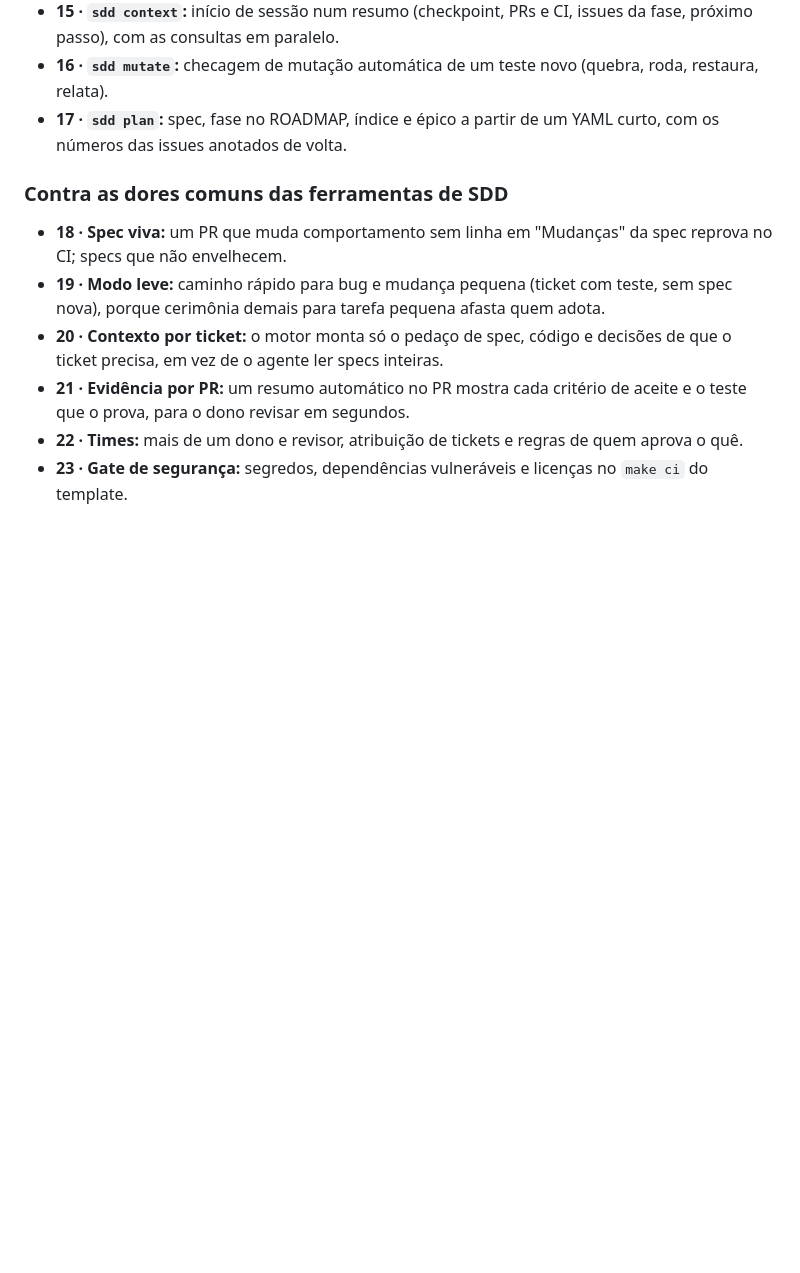
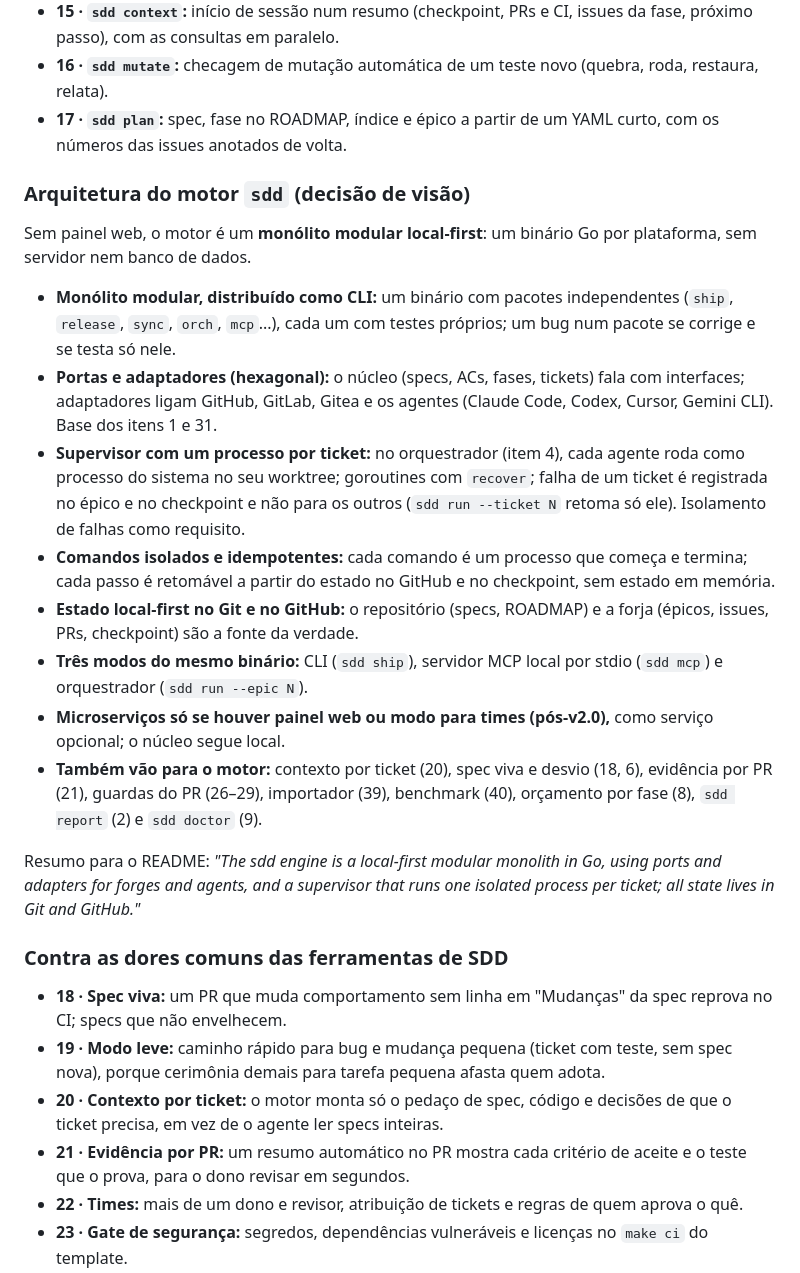
Before and after one commit to fabiodrneles/sdd-kit, a Markdown page: specs/ROADMAP.md, the part around the change. Drawn GitHub-style; blank space fills up the shorter version.

Commit message:
docs: record sdd engine architecture in roadmap vision (#132)
Claude-Session: https://claude.ai/code/session_01NUeiMNVeqCgoBoqZwzbHao

Co-authored-by: Claude <noreply@anthropic.com>

```diff
--- a/specs/ROADMAP.md
+++ b/specs/ROADMAP.md
@@ -97,6 +97,21 @@ Levantados no uso real (sessão de 2026-10-02/03): cada um substitui uma sequên
 - **16 · `sdd mutate`:** checagem de mutação automática de um teste novo (quebra, roda, restaura, relata).
 - **17 · `sdd plan`:** spec, fase no ROADMAP, índice e épico a partir de um YAML curto, com os números das issues anotados de volta.
 
+### Arquitetura do motor `sdd` (decisão de visão)
+
+Sem painel web, o motor é um **monólito modular local-first**: um binário Go por plataforma, sem servidor nem banco de dados.
+
+- **Monólito modular, distribuído como CLI:** um binário com pacotes independentes (`ship`, `release`, `sync`, `orch`, `mcp`...), cada um com testes próprios; um bug num pacote se corrige e se testa só nele.
+- **Portas e adaptadores (hexagonal):** o núcleo (specs, ACs, fases, tickets) fala com interfaces; adaptadores ligam GitHub, GitLab, Gitea e os agentes (Claude Code, Codex, Cursor, Gemini CLI). Base dos itens 1 e 31.
+- **Supervisor com um processo por ticket:** no orquestrador (item 4), cada agente roda como processo do sistema no seu worktree; goroutines com `recover`; falha de um ticket é registrada no épico e no checkpoint e não para os outros (`sdd run --ticket N` retoma só ele). Isolamento de falhas como requisito.
+- **Comandos isolados e idempotentes:** cada comando é um processo que começa e termina; cada passo é retomável a partir do estado no GitHub e no checkpoint, sem estado em memória.
+- **Estado local-first no Git e no GitHub:** o repositório (specs, ROADMAP) e a forja (épicos, issues, PRs, checkpoint) são a fonte da verdade.
+- **Três modos do mesmo binário:** CLI (`sdd ship`), servidor MCP local por stdio (`sdd mcp`) e orquestrador (`sdd run --epic N`).
+- **Microserviços só se houver painel web ou modo para times (pós-v2.0),** como serviço opcional; o núcleo segue local.
+- **Também vão para o motor:** contexto por ticket (20), spec viva e desvio (18, 6), evidência por PR (21), guardas do PR (26–29), importador (39), benchmark (40), orçamento por fase (8), `sdd report` (2) e `sdd doctor` (9).
+
+Resumo para o README: *"The sdd engine is a local-first modular monolith in Go, using ports and adapters for forges and agents, and a supervisor that runs one isolated process per ticket; all state lives in Git and GitHub."*
+
 ### Contra as dores comuns das ferramentas de SDD
 
 - **18 · Spec viva:** um PR que muda comportamento sem linha em "Mudanças" da spec reprova no CI; specs que não envelhecem.
```
